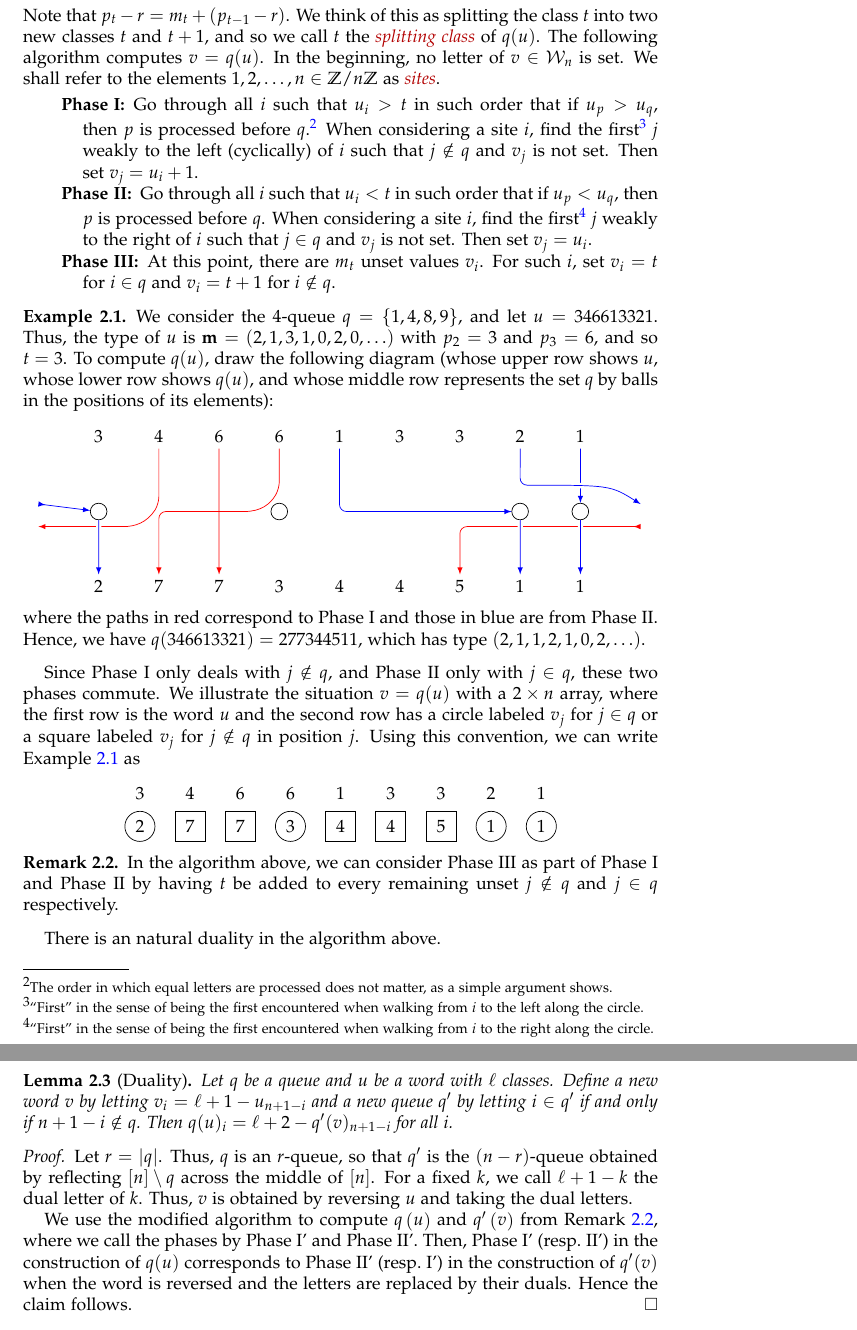
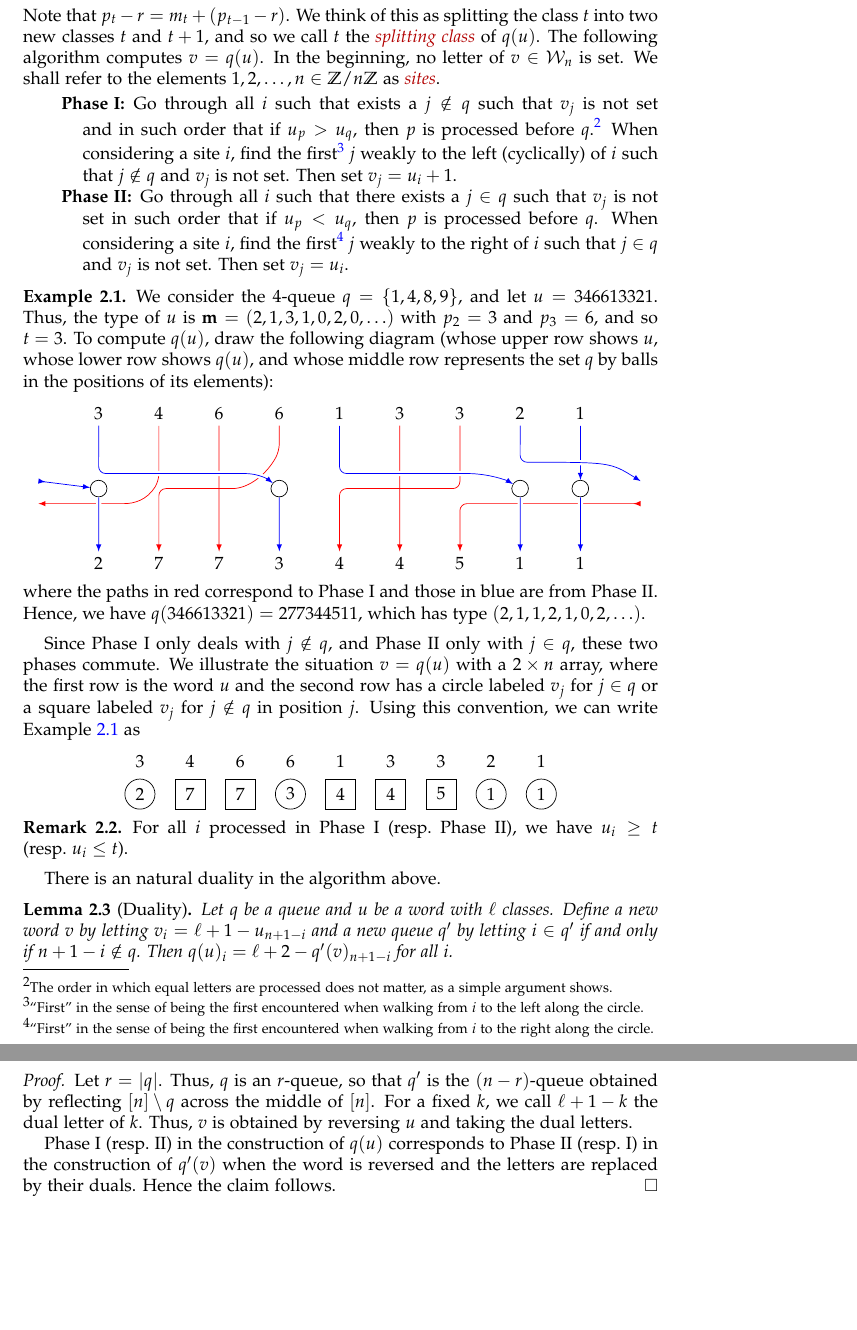
Before and after one commit to darijgr/schur-mlq, a LaTeX paper (mlqs.tex): two parts of pages 4 and 5 of 22, joined at a grey line, cut so that both start at the same text, the shorter picture padded with empty space. Compiled offline with pdfLaTeX.

Commit message:
Changing to 2 phase algorithm.

```diff
--- a/mlqs.tex
+++ b/mlqs.tex
@@ -384,19 +384,16 @@ We shall refer to the elements $1, 2, \ldots, n \in \ZZ / n \ZZ$ as \defn{sites}
 
 \begin{description}
 \item[Phase I]
-  Go through all $i$ such that $u_i > t$ in such order that if $u_p > u_q$, then $p$ is processed before $q$.\footnote{The order in which equal letters are processed does not matter, as a simple argument shows.}
+  Go through all $i$ such that exists a $j \notin q$ such that $v_j$ is not set and in such order that if $u_p > u_q$, then $p$ is processed before $q$.\footnote{The order in which equal letters are processed does not matter, as a simple argument shows.}
   When considering a site $i$, find the first\footnote{``First'' in the sense of being the first encountered when walking from $i$ to the left along the circle.}
   $j$ weakly to the left (cyclically) of $i$ such that $j \notin q$ and $v_j$ is not set.
   Then set $v_j = u_i + 1$.
 
 \item[Phase II]
-  Go through all $i$ such that $u_i < t$ in such order that if $u_p < u_q$, then $p$ is processed before $q$.
+  Go through all $i$ such that there exists a $j \in q$ such that $v_j$ is not set in such order that if $u_p < u_q$, then $p$ is processed before $q$.
   When considering a site $i$, find the first\footnote{``First'' in the sense of being the first encountered when walking from $i$ to the right along the circle.}
   $j$ weakly to the right of $i$ such that $j \in q$ and $v_j$ is not set.
   Then set $v_j = u_i$.
-
-\item[Phase III]
-  At this point, there are $m_t$ unset values $v_i$. For such $i$, set $v_i = t$ for $i \in q$ and $v_i = t+1$ for $i\notin q$.
 \end{description}
 
 \begin{example}
@@ -431,16 +428,22 @@ and whose middle row represents the set $q$ by balls in the positions of its ele
 \node[circle,draw=black] (q2) at (4,0) {};
 \node[circle,draw=black] (q3) at (8,0) {};
 \node[circle,draw=black] (q4) at (9,0) {};
-\draw[->,red,rounded corners] (i4) -- (4,0.3) .. controls (3.85,0.1) and (3.7,0) .. (3.3,0) -- (2,0) -- (t2);
+\draw[->,red] (i4) -- (4,0.5) .. controls (3.8,0.2) and (3.5,0) .. (3.1,0) -- (2,0) -- (t2);
 \draw[->,red] (i3) -- (t3);
 \draw[->,red] (i2) -- (2,0.1) .. controls (1.8,-0.15) and (1.6,-0.2) .. (1.3,-0.2) -- (0,-0.2);
 \draw[>->,red] (10,-0.2) -- (8,-0.2) -- (7,-0.2) -- (t7);
-\draw[->,blue] (i5) -- (5,0) -- (q3);
+\draw[->,red] (i6) -- (t6);
+\draw[->,red] (i7) -- (7,0) -- (5,0) -- (t5);
+\draw[white,line width=\passwidth] (5,0.2) -- (7,0.2) .. controls (7.5,0.2) and (7.8,0.1) .. (q3);  % To simulate underpass
+\draw[->,blue] (i5) -- (5,0.2) -- (7,0.2) .. controls (7.5,0.2) and (7.8,0.1) .. (q3);
 \draw[white,line width=\passwidth] (q3) -- (t8);  % To simulate underpass
 \draw[->,blue] (q3) -- (t8);
 \draw[->,blue] (i9) -- (q4);
 \draw[white,line width=\passwidth] (q4) -- (t9);  % To simulate underpass
 \draw[->,blue] (q4) -- (t9);
+\draw[white,line width=\passwidth] (1,0.2) -- (3.3,0.2) .. controls (3.7,0.2) and (3.85,0.1) .. (q2);  % To simulate underpass
+\draw[->,blue] (i1) -- (1,0.2) -- (3.3,0.2) .. controls (3.7,0.2) and (3.85,0.1) .. (q2);
+\draw[->,blue] (q2) -- (t4);
 \draw[white,line width=\passwidth] (i8) -- (8,0.35) .. controls (9.5,0.35) .. (10,0.1);  % To simulate underpass
 \draw[->,blue] (i8) -- (8,0.35) .. controls (9.5,0.35) .. (10,0.1);
 \draw[>->,blue] (0,0.1) -- (q1);
@@ -481,8 +484,7 @@ Similarly, for $s < t$, the \defn{$s$-flow} from $k$ to $k+1$ is the number of $
 \end{comment}
 
 \begin{remark}
-\label{rem:mod_alg}
-In the algorithm above, we can consider Phase~III as part of Phase~I and Phase~II by having $t$ be added to every remaining unset $j \notin q$ and $j \in q$ respectively.
+For all $i$ processed in Phase~I (resp.\ Phase~II), we have $u_i \geq t$ (resp.~$u_i \leq t$).
 \end{remark}
 
 There is an natural duality in the algorithm above.
@@ -495,12 +497,12 @@ There is an natural duality in the algorithm above.
 \end{lemma}
 
 \begin{proof}
-Let $r = \abs{q}$. Thus, $q$ is an $r$-queue, so that $q'$ is the $(n-r)$-queue obtained by reflecting $[n] \setminus q$ across the middle of $[n]$.
+Let $r = \abs{q}$.
+Thus, $q$ is an $r$-queue, so that $q'$ is the $(n-r)$-queue obtained by reflecting $[n] \setminus q$ across the middle of $[n]$.
 For a fixed $k$, we call $\ell + 1 - k$ the dual letter of $k$.
 Thus, $v$ is obtained by reversing $u$ and taking the dual letters.
 
-We use the modified algorithm to compute $q \tup{u}$ and $q' \tup{v}$ from Remark~\ref{rem:mod_alg}, where we call the phases by Phase~I' and Phase~II'.
-Then, Phase~I' (resp.~II') in the construction of $q(u)$ corresponds to Phase~II' (resp.~I') in the construction of $q'(v)$ when the word is reversed and the letters are replaced by their duals.
+Phase~I (resp.~II) in the construction of $q(u)$ corresponds to Phase~II (resp.~I) in the construction of $q'(v)$ when the word is reversed and the letters are replaced by their duals.
 Hence the claim follows.
 \end{proof}
 
```
